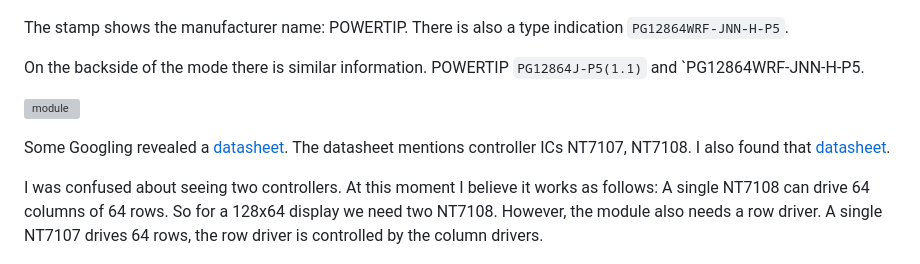
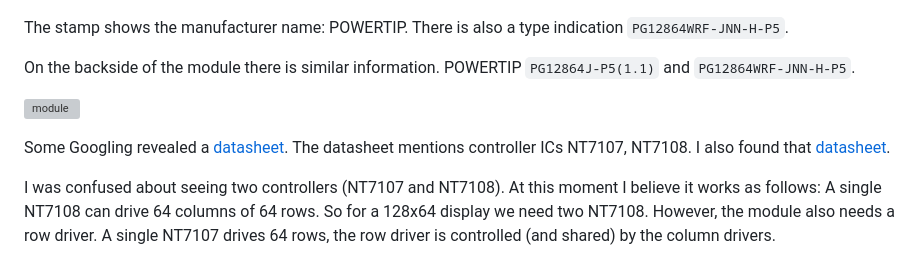
Before and after one commit to maarten-pennings/howto, a Markdown page: NT7108-12864LCD/NT7108-12864LCD.md, the part around one of its changes. GitHub-like rendering; grey boxes are pictures that could not be loaded.

```diff
--- a/NT7108-12864LCD/NT7108-12864LCD.md
+++ b/NT7108-12864LCD/NT7108-12864LCD.md
@@ -13,8 +13,8 @@ The display came from and original factory box.
 The stamp shows the manufacturer name: POWERTIP.
 There is also a type indication `PG12864WRF-JNN-H-P5`.
 
-On the backside of the mode there is similar information.
-POWERTIP `PG12864J-P5(1.1)` and `PG12864WRF-JNN-H-P5.
+On the backside of the module there is similar information.
+POWERTIP `PG12864J-P5(1.1)` and `PG12864WRF-JNN-H-P5`.
 
 ![module](module.jpg)
 
@@ -22,13 +22,13 @@ Some Googling revealed a [datasheet](PG12864WRF-JCNHP5Q.pdf).
 The datasheet mentions controller ICs NT7107, NT7108.
 I also found that [datasheet](nt7108.pdf).
 
-I was confused about seeing two controllers.
+I was confused about seeing two controllers (NT7107 and NT7108).
 At this moment I believe it works as follows:
 A single NT7108 can drive 64 columns of 64 rows.
 So for a 128x64 display we need two NT7108.
 However, the module also needs a row driver.
 A single NT7107 drives 64 rows,
-the row driver is controlled by the column drivers.
+the row driver is controlled (and shared) by the column drivers.
 
 ![System](system.png)
 
```
Also changed, not shown: other parts of NT7108-12864LCD/NT7108-12864LCD.md (+15 -10 lines), NT7108-12864LCD/backlight.png, 2 other files.
